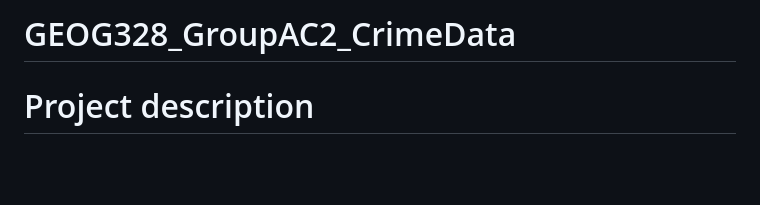
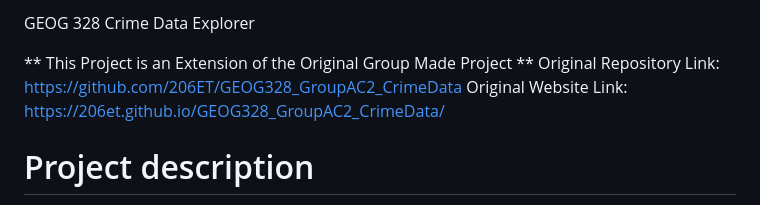
Before and after one commit to dkevin12/CrimeDataViewer, a Markdown page: README.md, the part around the change. GitHub-like rendering; blank space fills up the shorter version.

Commit message:
Update README with project details and links
Added project links and clarified project description.

```diff
--- a/README.md
+++ b/README.md
@@ -1,4 +1,10 @@
-# GEOG328_GroupAC2_CrimeData
+GEOG 328 Crime Data Explorer
+
+** This Project is an Extension of the Original Group Made Project **
+Original Repository Link:
+https://github.com/206ET/GEOG328_GroupAC2_CrimeData
+Original Website Link:
+https://206et.github.io/GEOG328_GroupAC2_CrimeData/
 
 # Project description
 The Seattle Crime Explorer is an interactive Web GIS appliction designed to visualize crime patterns throughout Seattle using real incident data from the Seattle Police Department. The map uses heatmaps, point markers, and dynamic filtering features to help users understand where crimes occur, what types of crimes are most common, and how patterns vary throughout different neighborhoods and time periods. The application goal is to make public safety data more accessible and easily understandable for residents, students, lawmakers, and community organizations.
```
